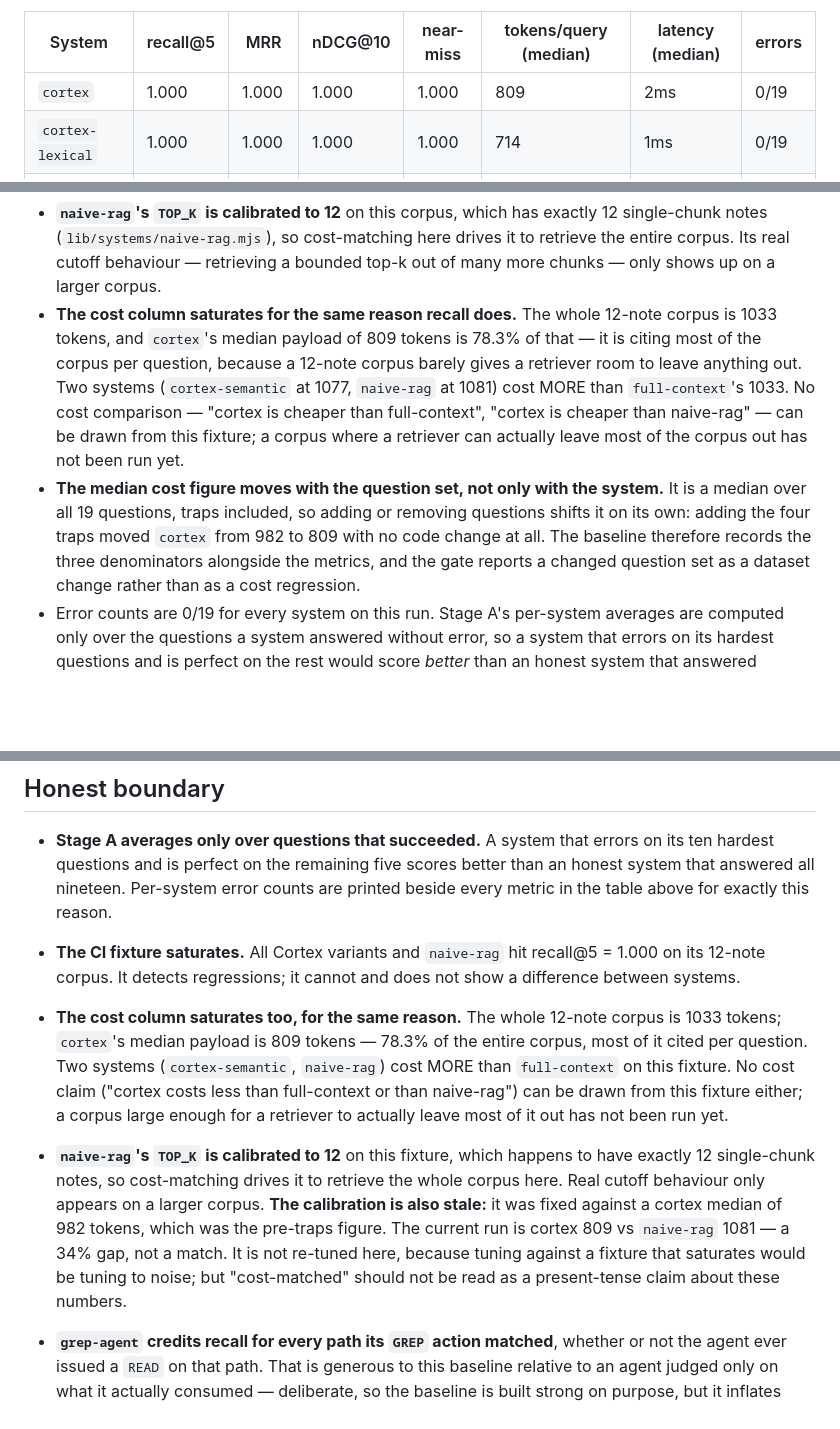
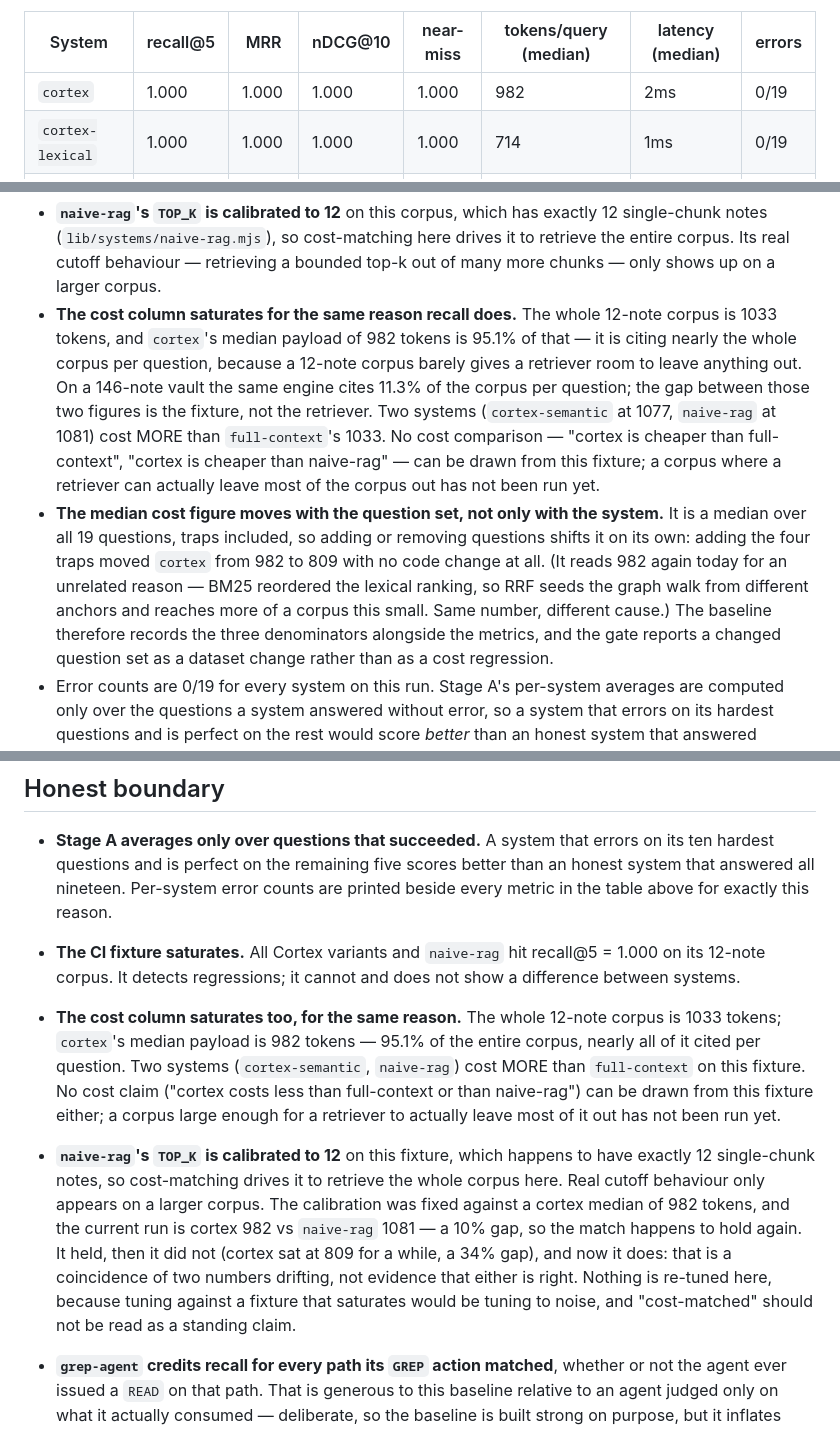
Before and after one commit to n1x-technologies/n1x-cortex, a Markdown page: bench/README.md, 3 parts joined by grey strips. Drawn GitHub-style; blank space fills up the shorter version.

```diff
--- a/bench/README.md
+++ b/bench/README.md
@@ -112,7 +112,7 @@ latency, error counts), reproduced by running the commands above.
 
 | System | recall@5 | MRR | nDCG@10 | near-miss | tokens/query (median) | latency (median) | errors |
 |---|---|---|---|---|---|---|---|
-| `cortex` | 1.000 | 1.000 | 1.000 | 1.000 | 809 | 2ms | 0/19 |
+| `cortex` | 1.000 | 1.000 | 1.000 | 1.000 | 982 | 2ms | 0/19 |
 | `cortex-lexical` | 1.000 | 1.000 | 1.000 | 1.000 | 714 | 1ms | 0/19 |
 | `cortex-semantic` | 1.000 | 0.967 | 0.975 | 1.000 | 1077 | 1ms | 0/19 |
 | `naive-rag` | 1.000 | 0.967 | 0.975 | 1.000 | 1081 | 0ms | 0/19 |
@@ -168,9 +168,11 @@ Three more caveats specific to this fixture:
   cutoff behaviour — retrieving a bounded top-k out of many more chunks —
   only shows up on a larger corpus.
 - **The cost column saturates for the same reason recall does.** The whole
-  12-note corpus is 1033 tokens, and `cortex`'s median payload of 809 tokens
-  is 78.3% of that — it is citing most of the corpus per question, because a
-  12-note corpus barely gives a retriever room to leave anything out. Two
+  12-note corpus is 1033 tokens, and `cortex`'s median payload of 982 tokens
+  is 95.1% of that — it is citing nearly the whole corpus per question, because
+  a 12-note corpus barely gives a retriever room to leave anything out. On a
+  146-note vault the same engine cites 11.3% of the corpus per question; the
+  gap between those two figures is the fixture, not the retriever. Two
   systems (`cortex-semantic` at 1077, `naive-rag` at 1081) cost MORE than
   `full-context`'s 1033. No cost comparison — "cortex is cheaper than
   full-context", "cortex is cheaper than naive-rag" — can be drawn from this
@@ -179,7 +181,10 @@ Three more caveats specific to this fixture:
 - **The median cost figure moves with the question set, not only with the
   system.** It is a median over all 19 questions, traps included, so adding
   or removing questions shifts it on its own: adding the four traps moved
-  `cortex` from 982 to 809 with no code change at all. The baseline therefore
+  `cortex` from 982 to 809 with no code change at all. (It reads 982 again
+  today for an unrelated reason — BM25 reordered the lexical ranking, so RRF
+  seeds the graph walk from different anchors and reaches more of a corpus
+  this small. Same number, different cause.) The baseline therefore
   records the three denominators alongside the metrics, and the gate reports
   a changed question set as a dataset change rather than as a cost regression.
 - Error counts are 0/19 for every system on this run. Stage A's per-system
@@ -311,8 +316,8 @@ would put this at 89.5%, below the bar. The figure must be published with its
   recall@5 = 1.000 on its 12-note corpus. It detects regressions; it cannot
   and does not show a difference between systems.
 - **The cost column saturates too, for the same reason.** The whole 12-note
-  corpus is 1033 tokens; `cortex`'s median payload is 809 tokens — 78.3% of
-  the entire corpus, most of it cited per question. Two systems
+  corpus is 1033 tokens; `cortex`'s median payload is 982 tokens — 95.1% of
+  the entire corpus, nearly all of it cited per question. Two systems
   (`cortex-semantic`, `naive-rag`) cost MORE than `full-context` on this
   fixture. No cost claim ("cortex costs less than full-context or than
   naive-rag") can be drawn from this fixture either; a corpus large enough
@@ -320,12 +325,13 @@ would put this at 89.5%, below the bar. The figure must be published with its
 - **`naive-rag`'s `TOP_K` is calibrated to 12** on this fixture, which happens
   to have exactly 12 single-chunk notes, so cost-matching drives it to
   retrieve the whole corpus here. Real cutoff behaviour only appears on a
-  larger corpus. **The calibration is also stale:** it was fixed against a
-  cortex median of 982 tokens, which was the pre-traps figure. The current run
-  is cortex 809 vs `naive-rag` 1081 — a 34% gap, not a match. It is not
-  re-tuned here, because tuning against a fixture that saturates would be
-  tuning to noise; but "cost-matched" should not be read as a present-tense
-  claim about these numbers.
+  larger corpus. The calibration was fixed against a cortex median of 982
+  tokens, and the current run is cortex 982 vs `naive-rag` 1081 — a 10% gap,
+  so the match happens to hold again. It held, then it did not (cortex sat at
+  809 for a while, a 34% gap), and now it does: that is a coincidence of two
+  numbers drifting, not evidence that either is right. Nothing is re-tuned
+  here, because tuning against a fixture that saturates would be tuning to
+  noise, and "cost-matched" should not be read as a standing claim.
 - **`grep-agent` credits recall for every path its `GREP` action matched**,
   whether or not the agent ever issued a `READ` on that path. That is
   generous to this baseline relative to an agent judged only on what it
```
